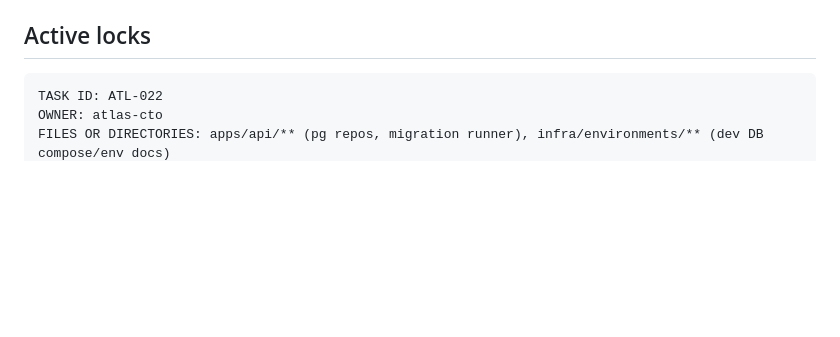
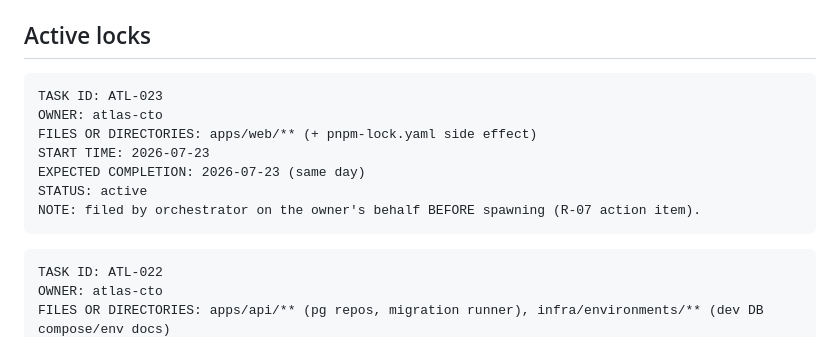
Before and after one commit to astelzer2020-creator/-, a Markdown page: docs/coordination/FILE_LOCKS.md, the part around the change. Rendered like a GitHub page; blank space fills up the shorter version.

````diff
--- a/docs/coordination/FILE_LOCKS.md
+++ b/docs/coordination/FILE_LOCKS.md
@@ -25,6 +25,16 @@ STATUS: active | released | expired-escalated
 - `.claude/agents/**`, `CLAUDE.md`, `docs/adr/**` — change only via Founder-approved task.
 
 ## Active locks
+
+```
+TASK ID: ATL-023
+OWNER: atlas-cto
+FILES OR DIRECTORIES: apps/web/** (+ pnpm-lock.yaml side effect)
+START TIME: 2026-07-23
+EXPECTED COMPLETION: 2026-07-23 (same day)
+STATUS: active
+NOTE: filed by orchestrator on the owner's behalf BEFORE spawning (R-07 action item).
+```
 
 ```
 TASK ID: ATL-022
````
Also changed, not shown: docs/pilot/QA_PLAN.md (+30 -1 lines).
